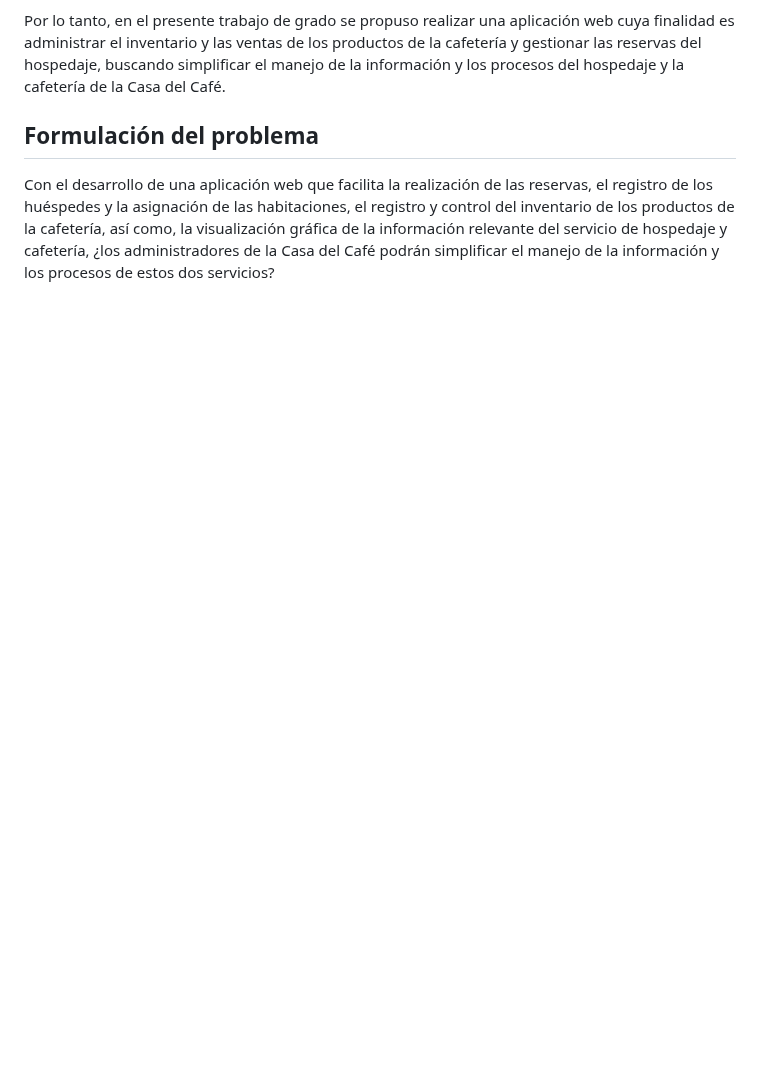
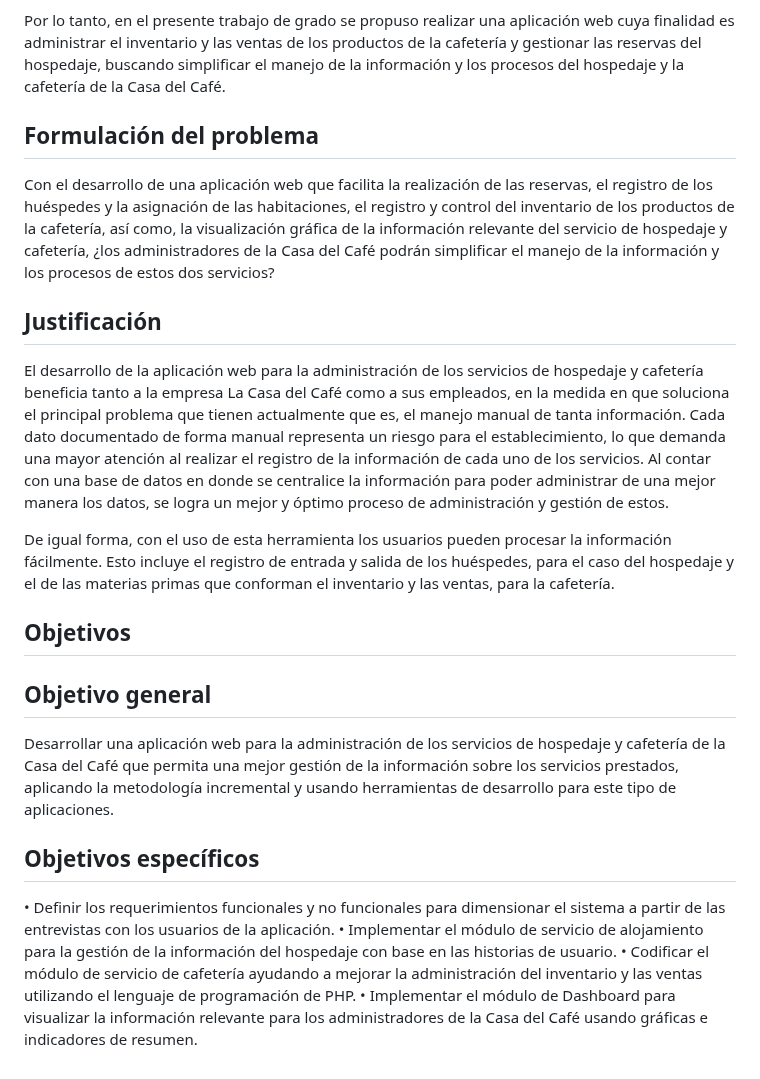
Before and after one commit to jaiderospina/DevSecOps2025, a Markdown page: ExamenFinal/GRUPO3/README.MD, the part around the change. Rendered like a GitHub page; blank space fills up the shorter version.

```diff
--- a/ExamenFinal/GRUPO3/README.MD
+++ b/ExamenFinal/GRUPO3/README.MD
@@ -24,3 +24,22 @@ Por lo tanto, en el presente trabajo de grado se propuso realizar una aplicació
 ## Formulación del problema
 
 Con el desarrollo de una aplicación web que facilita la realización de las reservas, el registro de los huéspedes y la asignación de las habitaciones, el registro y control del inventario de los productos de la cafetería, así como, la visualización gráfica de la información relevante del servicio de hospedaje y cafetería, ¿los administradores de la Casa del Café podrán simplificar el manejo de la información y los procesos de estos dos servicios?
+
+## Justificación
+
+El desarrollo de la aplicación web para la administración de los servicios de hospedaje y cafetería beneficia tanto a la empresa La Casa del Café como a sus empleados, en la medida en que soluciona el principal problema que tienen actualmente que es, el manejo manual de tanta información. Cada dato documentado de forma manual representa un riesgo para el establecimiento, lo que demanda una mayor atención al realizar el registro de la información de cada uno de los servicios. Al contar con una base de datos en donde se centralice la información para poder administrar de una mejor manera los datos, se logra un mejor y óptimo proceso de administración y gestión de estos.
+
+De igual forma, con el uso de esta herramienta los usuarios pueden procesar la información fácilmente. Esto incluye el registro de entrada y salida de los huéspedes, para el caso del hospedaje y el de las materias primas que conforman el inventario y las ventas, para la cafetería.
+
+##  Objetivos
+
+## Objetivo general
+
+Desarrollar una aplicación web para la administración de los servicios de hospedaje y cafetería de la Casa del Café que permita una mejor gestión de la información sobre los servicios prestados, aplicando la metodología incremental y usando herramientas de desarrollo para este tipo de aplicaciones.
+
+## Objetivos específicos
+
+•	Definir los requerimientos funcionales y no funcionales para dimensionar el sistema a partir de las entrevistas con los usuarios de la aplicación.
+•	Implementar el módulo de servicio de alojamiento para la gestión de la información del hospedaje con base en las historias de usuario.
+•	Codificar el módulo de servicio de cafetería ayudando a mejorar la administración del inventario y las ventas utilizando el lenguaje de programación de PHP.
+•	Implementar el módulo de Dashboard para visualizar la información relevante para los administradores de la Casa del Café usando gráficas e indicadores de resumen.
```
